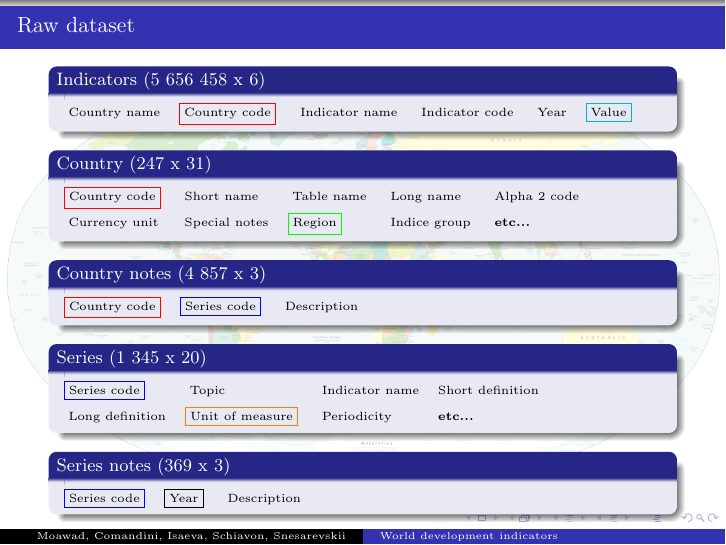
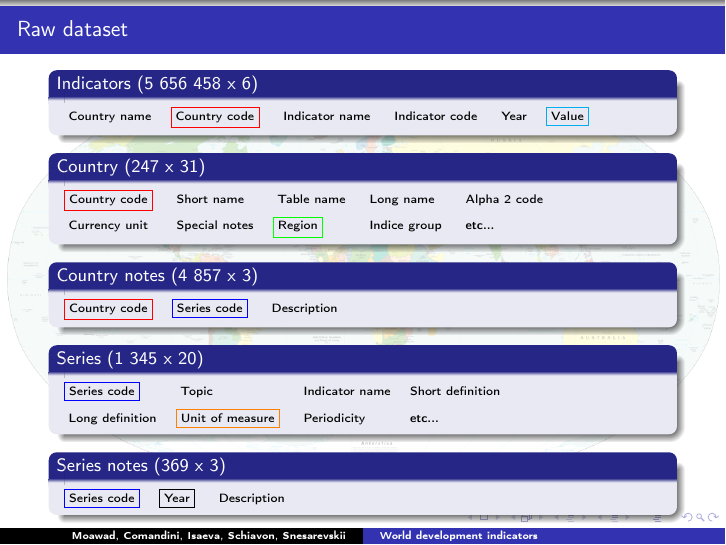
Before and after one commit to skiamu/StatApp_test, LaTeX slides (first_presentation/stat-presentation.tex): page 7 of 28. Compiled offline with pdfLaTeX.

Commit message:
changed font

```diff
--- a/first_presentation/stat-presentation.tex
+++ b/first_presentation/stat-presentation.tex
@@ -8,10 +8,9 @@
 \usepackage{pifont}
 \usetheme{Warsaw}
 \usecolortheme{orchid}
-\usefonttheme{serif}
 \setbeamertemplate{frametitle}
 {
-    \begin{beamercolorbox}[sep=0.3cm,ht=2em,wd=\paperwidth]{frametitle}
+    \begin{beamercolorbox}[sep=0.3cm,ht=2.2em,wd=\paperwidth]{frametitle}
         \vbox{}\vskip-2.0ex%
         \strut\insertframetitle\strut
         \vskip-0.8ex%
```
Also changed, not shown: first_presentation/stat-presentation.pdf.
